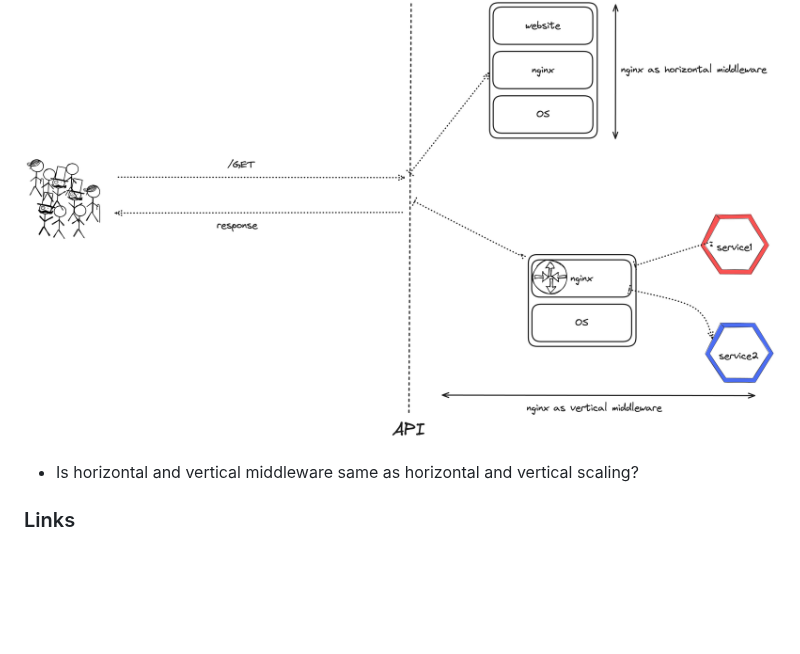
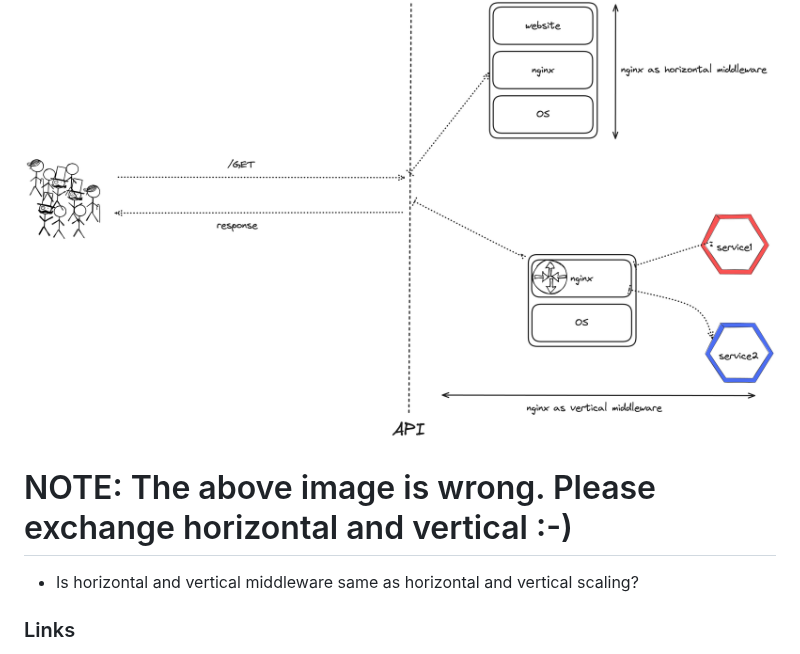
Before and after one commit to maeddes/hft-23-winter, a Markdown page: README.md, the part around the change. Rendered like a GitHub page; blank space fills up the shorter version.

```diff
--- a/README.md
+++ b/README.md
@@ -37,6 +37,8 @@ cloud computing in own words and list examples for offerings, topologies and tec
 - Would an nginx serve as a vertical or horizontal middleware component?
 
 ![Horizontal vs. Vertical](pics/horizontalvsverticalmiddleware.png)
+
+# NOTE: The above image is wrong. Please exchange horizontal and vertical :-)
 
 - Is horizontal and vertical middleware same as horizontal and vertical scaling?
 
```
